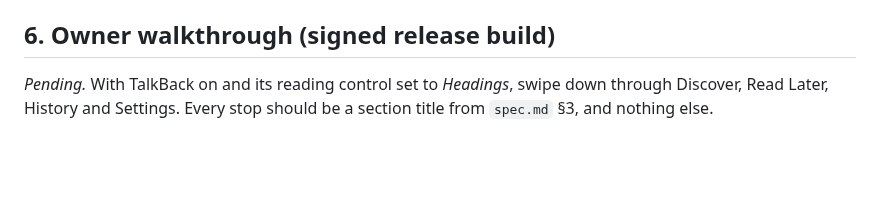
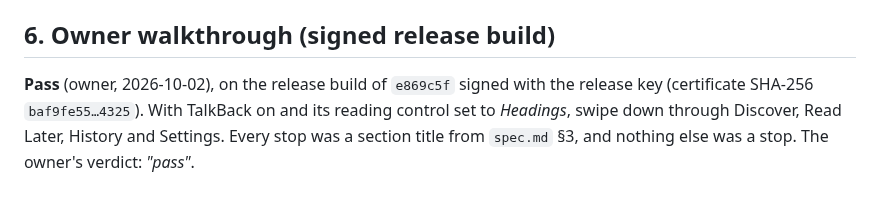
Before and after one commit to irodriguez-io/News-Agregator, a Markdown page: specs/029-android-headings-readable-disabled/evidence.md, the part around the change. Rendered like a GitHub page; blank space fills up the shorter version.

```diff
--- a/specs/029-android-headings-readable-disabled/evidence.md
+++ b/specs/029-android-headings-readable-disabled/evidence.md
@@ -93,5 +93,5 @@ outline is visibly fainter than the enabled *"Refresh"*. Afterwards the emulator
 
 ## 6. Owner walkthrough (signed release build)
 
-*Pending.* With TalkBack on and its reading control set to *Headings*, swipe down through Discover, Read
-Later, History and Settings. Every stop should be a section title from `spec.md` §3, and nothing else.
+**Pass** (owner, 2026-10-02), on the release build of `e869c5f` signed with the release key (certificate SHA-256 `baf9fe55…4325`). With TalkBack on and its reading control set to *Headings*, swipe down through Discover, Read
+Later, History and Settings. Every stop was a section title from `spec.md` §3, and nothing else was a stop. The owner's verdict: *"pass"*.
```
Also changed, not shown: specs/backlog.md (+2 -1 lines).
